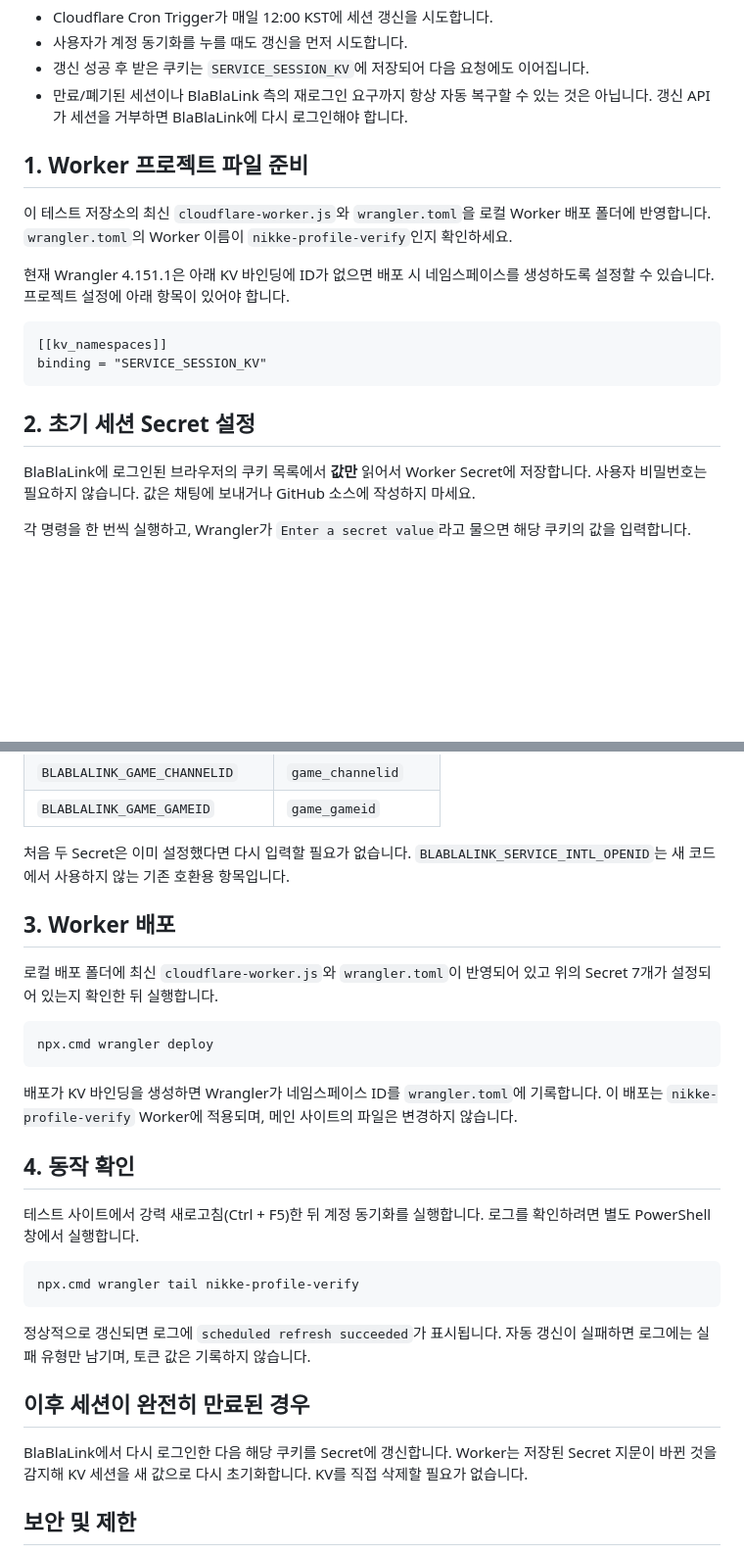
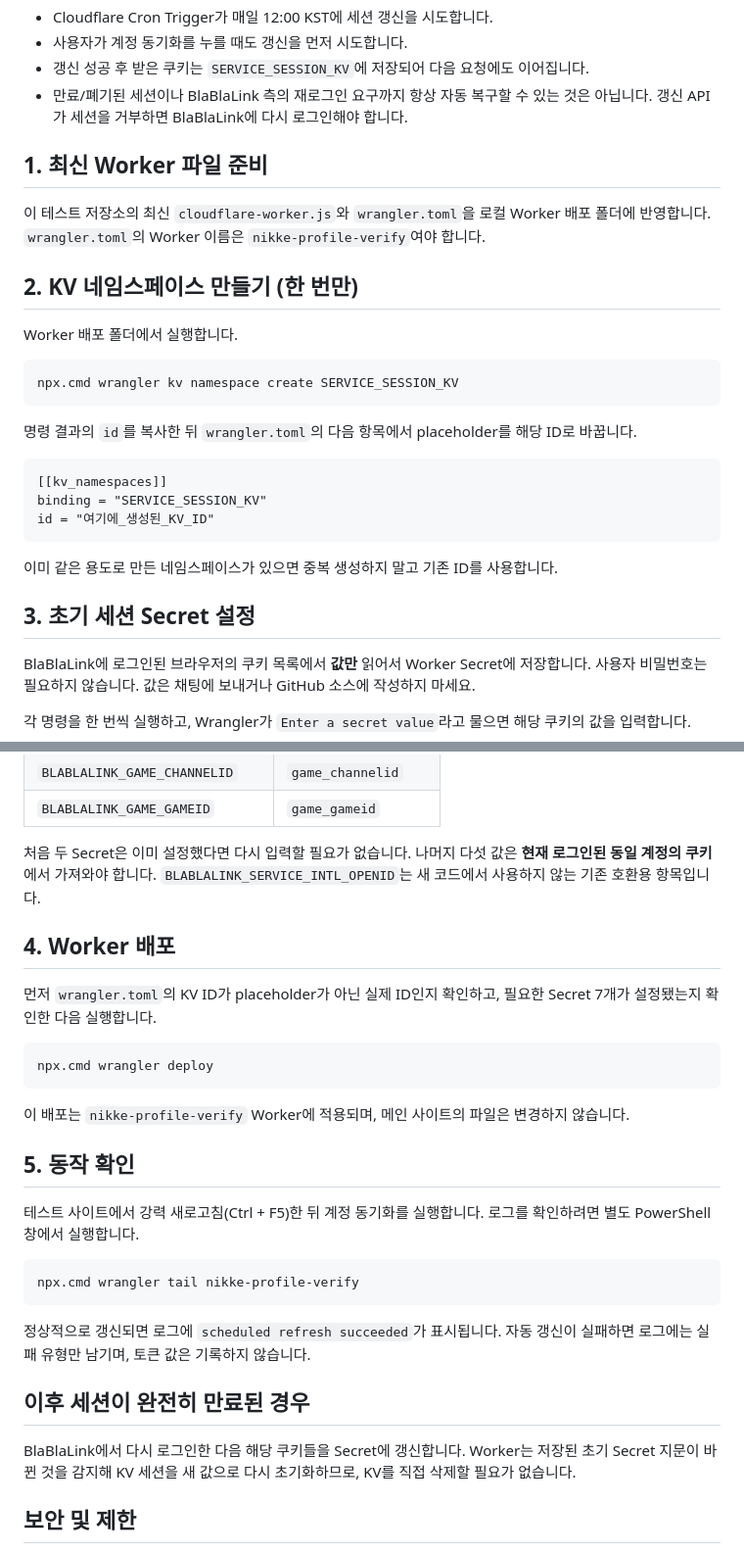
Before and after one commit to nikkegear885/nikke-profile-auth-test, a Markdown page: PROFILE_VERIFY_SETUP.md, 2 parts joined by grey strips. Shown at 98% size. Drawn GitHub-style; blank space fills up the shorter version.

Commit message:
Clarify KV namespace ID and secret setup steps

```diff
--- a/PROFILE_VERIFY_SETUP.md
+++ b/PROFILE_VERIFY_SETUP.md
@@ -9,16 +9,25 @@ GitHub Pages 테스트 사이트의 공개 프로필 동기화는 Cloudflare Wor
 - 갱신 성공 후 받은 쿠키는 `SERVICE_SESSION_KV`에 저장되어 다음 요청에도 이어집니다.
 - 만료/폐기된 세션이나 BlaBlaLink 측의 재로그인 요구까지 항상 자동 복구할 수 있는 것은 아닙니다. 갱신 API가 세션을 거부하면 BlaBlaLink에 다시 로그인해야 합니다.
 
-## 1. Worker 프로젝트 파일 준비
+## 1. 최신 Worker 파일 준비
 
-이 테스트 저장소의 최신 `cloudflare-worker.js`와 `wrangler.toml`을 로컬 Worker 배포 폴더에 반영합니다. `wrangler.toml`의 Worker 이름이 `nikke-profile-verify`인지 확인하세요.
+이 테스트 저장소의 최신 `cloudflare-worker.js`와 `wrangler.toml`을 로컬 Worker 배포 폴더에 반영합니다. `wrangler.toml`의 Worker 이름은 `nikke-profile-verify`여야 합니다.
 
-현재 Wrangler 4.151.1은 아래 KV 바인딩에 ID가 없으면 배포 시 네임스페이스를 생성하도록 설정할 수 있습니다. 프로젝트 설정에 아래 항목이 있어야 합니다.
+## 2. KV 네임스페이스 만들기 (한 번만)
+
+Worker 배포 폴더에서 실행합니다.
+
+    npx.cmd wrangler kv namespace create SERVICE_SESSION_KV
+
+명령 결과의 `id`를 복사한 뒤 `wrangler.toml`의 다음 항목에서 placeholder를 해당 ID로 바꿉니다.
 
     [[kv_namespaces]]
     binding = "SERVICE_SESSION_KV"
+    id = "여기에_생성된_KV_ID"
 
-## 2. 초기 세션 Secret 설정
+이미 같은 용도로 만든 네임스페이스가 있으면 중복 생성하지 말고 기존 ID를 사용합니다.
+
+## 3. 초기 세션 Secret 설정
 
 BlaBlaLink에 로그인된 브라우저의 쿠키 목록에서 **값만** 읽어서 Worker Secret에 저장합니다. 사용자 비밀번호는 필요하지 않습니다. 값은 채팅에 보내거나 GitHub 소스에 작성하지 마세요.
 
@@ -42,17 +51,17 @@ BlaBlaLink에 로그인된 브라우저의 쿠키 목록에서 **값만** 읽어
 | `BLABLALINK_GAME_CHANNELID` | `game_channelid` |
 | `BLABLALINK_GAME_GAMEID` | `game_gameid` |
 
-처음 두 Secret은 이미 설정했다면 다시 입력할 필요가 없습니다. `BLABLALINK_SERVICE_INTL_OPENID`는 새 코드에서 사용하지 않는 기존 호환용 항목입니다.
+처음 두 Secret은 이미 설정했다면 다시 입력할 필요가 없습니다. 나머지 다섯 값은 **현재 로그인된 동일 계정의 쿠키**에서 가져와야 합니다. `BLABLALINK_SERVICE_INTL_OPENID`는 새 코드에서 사용하지 않는 기존 호환용 항목입니다.
 
-## 3. Worker 배포
+## 4. Worker 배포
 
-로컬 배포 폴더에 최신 `cloudflare-worker.js`와 `wrangler.toml`이 반영되어 있고 위의 Secret 7개가 설정되어 있는지 확인한 뒤 실행합니다.
+먼저 `wrangler.toml`의 KV ID가 placeholder가 아닌 실제 ID인지 확인하고, 필요한 Secret 7개가 설정됐는지 확인한 다음 실행합니다.
 
     npx.cmd wrangler deploy
 
-배포가 KV 바인딩을 생성하면 Wrangler가 네임스페이스 ID를 `wrangler.toml`에 기록합니다. 이 배포는 `nikke-profile-verify` Worker에 적용되며, 메인 사이트의 파일은 변경하지 않습니다.
+이 배포는 `nikke-profile-verify` Worker에 적용되며, 메인 사이트의 파일은 변경하지 않습니다.
 
-## 4. 동작 확인
+## 5. 동작 확인
 
 테스트 사이트에서 강력 새로고침(Ctrl + F5)한 뒤 계정 동기화를 실행합니다. 로그를 확인하려면 별도 PowerShell 창에서 실행합니다.
 
@@ -62,7 +71,7 @@ BlaBlaLink에 로그인된 브라우저의 쿠키 목록에서 **값만** 읽어
 
 ## 이후 세션이 완전히 만료된 경우
 
-BlaBlaLink에서 다시 로그인한 다음 해당 쿠키를 Secret에 갱신합니다. Worker는 저장된 Secret 지문이 바뀐 것을 감지해 KV 세션을 새 값으로 다시 초기화합니다. KV를 직접 삭제할 필요가 없습니다.
+BlaBlaLink에서 다시 로그인한 다음 해당 쿠키들을 Secret에 갱신합니다. Worker는 저장된 초기 Secret 지문이 바뀐 것을 감지해 KV 세션을 새 값으로 다시 초기화하므로, KV를 직접 삭제할 필요가 없습니다.
 
 ## 보안 및 제한
 
```
